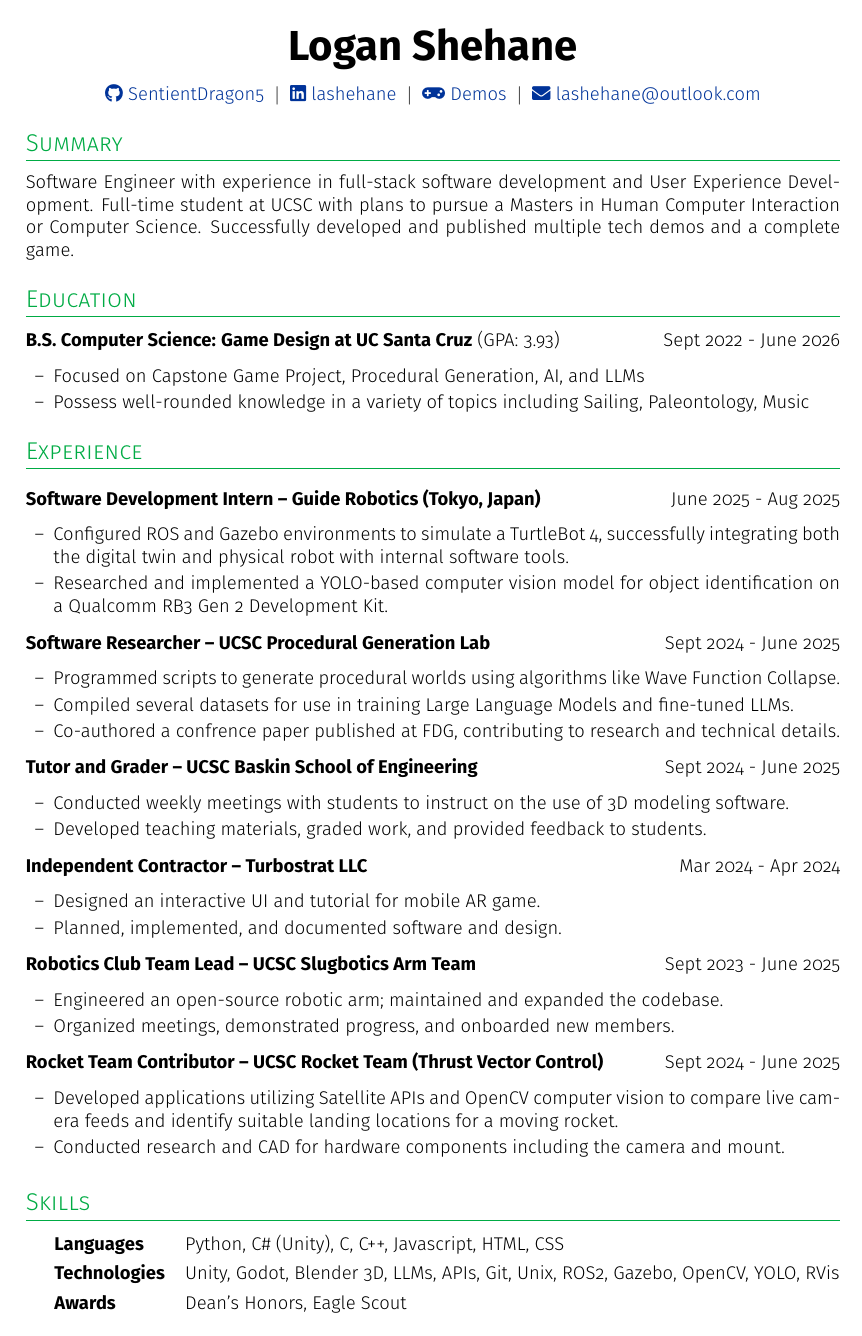
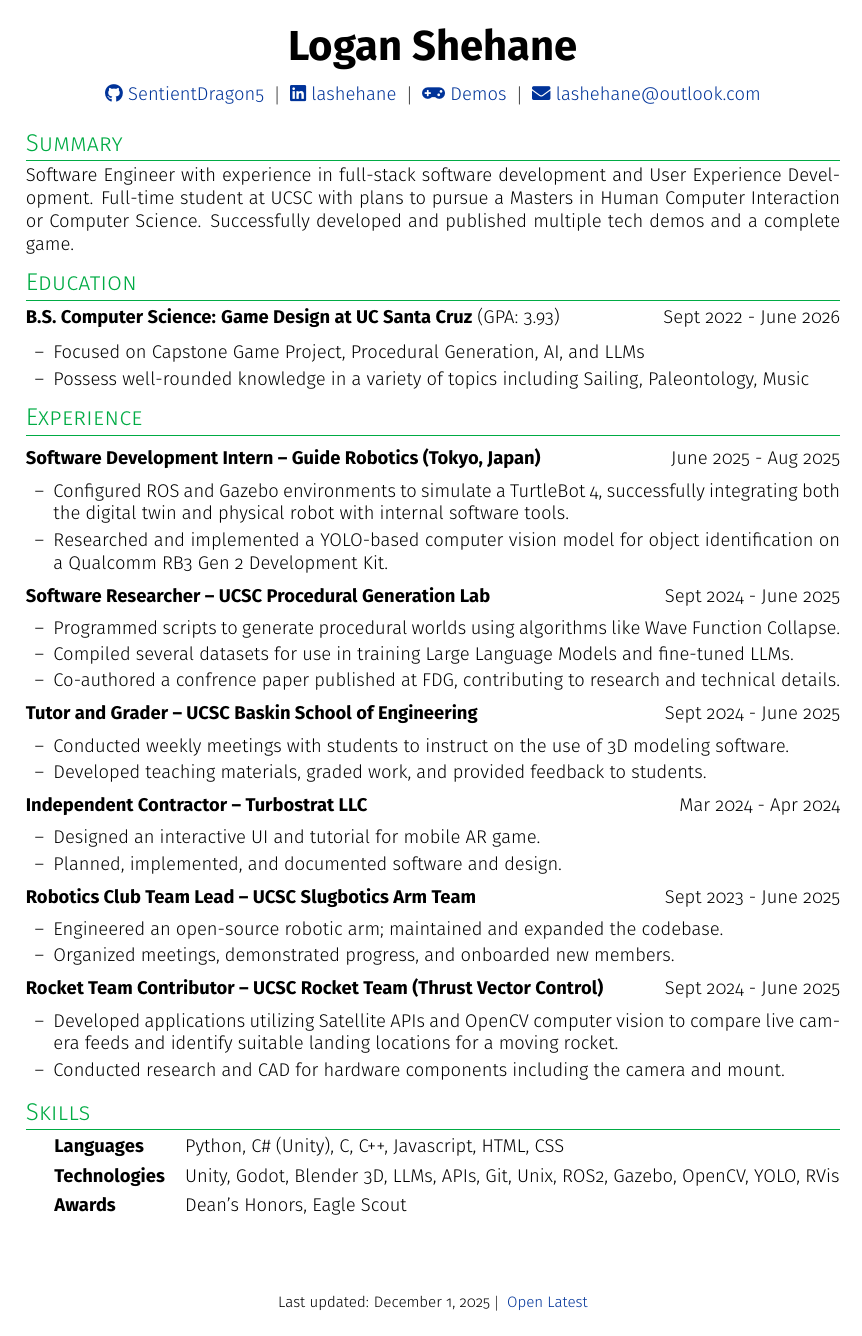
Before and after one commit to SentientDragon5/Resume, a LaTeX CV (shehane_logan_resume.tex): page 1 of 2 before the commit and the whole page after it. Compiled offline with pdfLaTeX.

Commit message:
fix spacing

```diff
--- a/shehane_logan_resume.tex
+++ b/shehane_logan_resume.tex
@@ -26,7 +26,7 @@
 
 % Section Formatting
 \titleformat{\section}{\Large\scshape\raggedright\color{goodgreen}}{}{0em}{}[\titlerule]
-\titlespacing{\section}{0pt}{12pt}{8pt}
+\titlespacing{\section}{0pt}{6pt}{4pt}
 
 \newcolumntype{C}{>{\centering\arraybackslash}X}
 
@@ -36,12 +36,12 @@
     \begin{tabularx}{\linewidth}{@{} X r @{}}
     \textbf{#1} & #2 \\
     \end{tabularx}
-    \vspace{-6pt}
+    \vspace{-8pt}
     \begin{itemize}[nosep, leftmargin=1.5em, itemsep=2pt, label=--]
     }
     {
     \end{itemize}
-    \vspace{4pt}
+    \vspace{2pt}
     }
 
 
```
